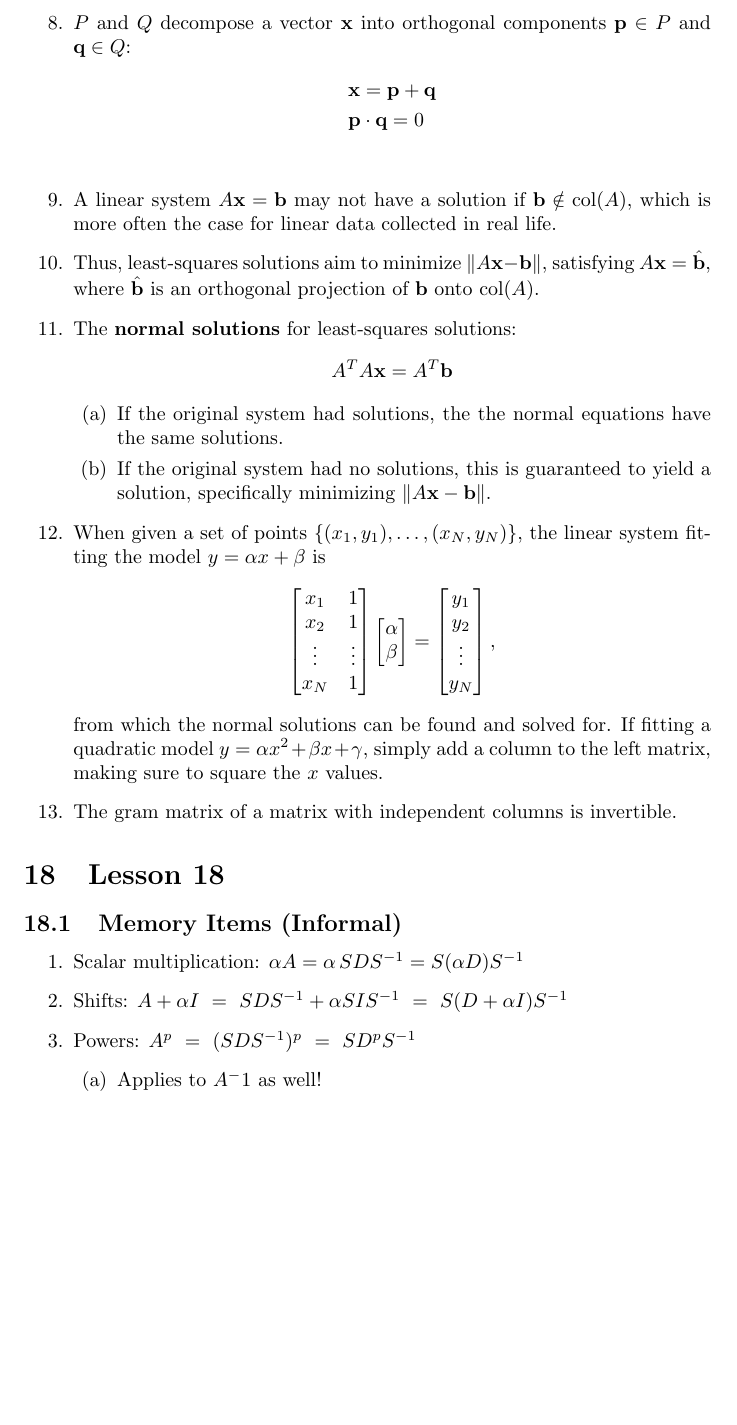
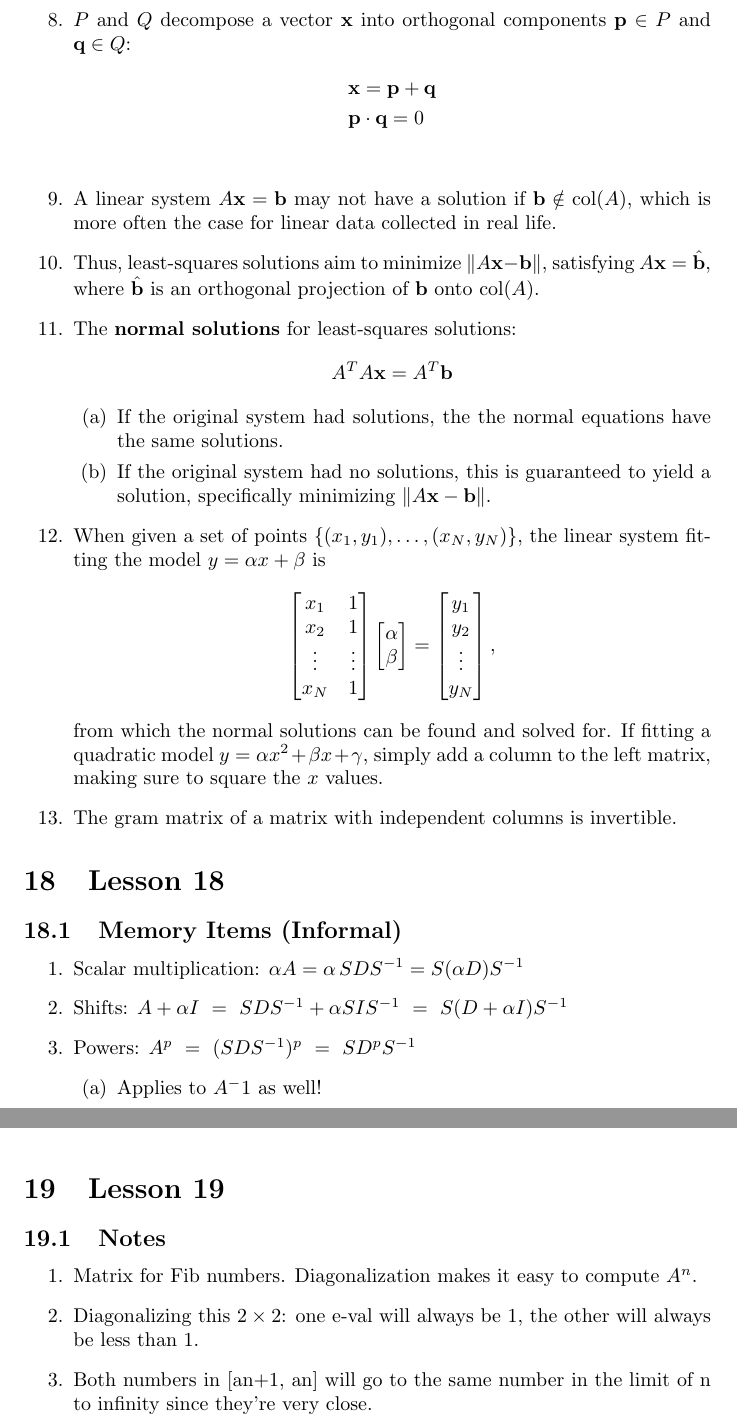
Before and after one commit to krishpatel2067/MATH337-Reference, a LaTeX document (main.tex, which reads lessons/lesson19.tex): part of page 15 of 15 before the commit and two parts of pages 15 and 16 of 16 after it, the two joined at a grey line, cut so that both start at the same text, the shorter picture padded with empty space. Compiled offline with pdfLaTeX.

Commit message:
Add Lesson 19 notes

```diff
--- /dev/null
+++ b/lessons/lesson19.tex
@@ -0,0 +1,8 @@
+\section{Lesson 19}
+
+\subsection{Notes}
+\begin{enumerate}
+    \item Matrix for Fib numbers. Diagonalization makes it easy to compute $A^n$.
+    \item Diagonalizing this $2\times 2$: one e-val will always be 1, the other will always be less than 1.
+    \item Both numbers in [an+1, an] will go to the same number in the limit of n to infinity since they're very close.
+\end{enumerate}
--- a/main.tex
+++ b/main.tex
@@ -33,5 +33,6 @@
 \input{lessons/lesson16}
 \input{lessons/lesson17}
 \input{lessons/lesson18}
+\input{lessons/lesson19}
 
 \end{document}
```
